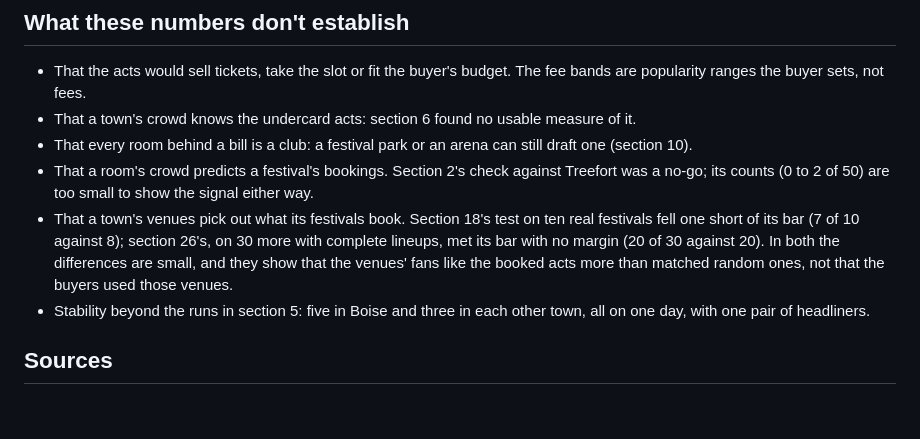
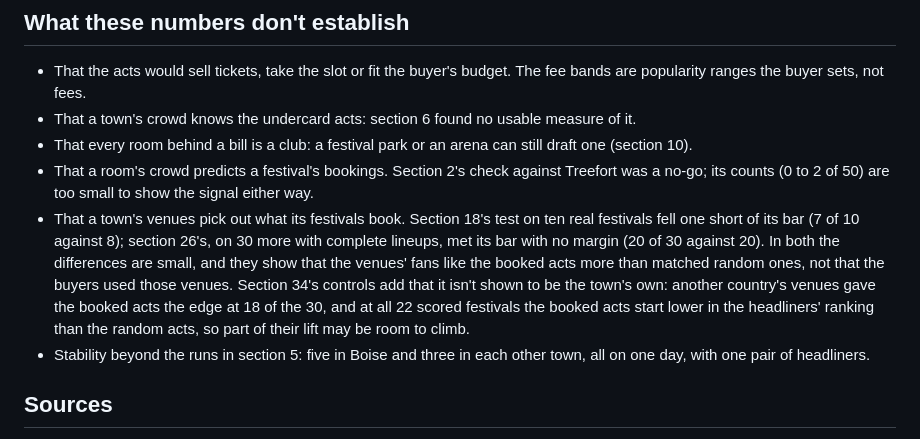
Before and after one commit to danielbutnar/undercard-qloo, a Markdown page: docs/evidence.md, the part around the change. Rendered like a GitHub page; blank space fills up the shorter version.

Commit message:
Evidence limits: the premise test isn't shown to be the town's own (section 34)
Co-Authored-By: Claude Opus 5.5 <noreply@anthropic.com>

```diff
--- a/docs/evidence.md
+++ b/docs/evidence.md
@@ -826,7 +826,7 @@ A description of the code, not a measurement, so the method page can point to it
 - That a town's crowd knows the undercard acts: section 6 found no usable measure of it.
 - That every room behind a bill is a club: a festival park or an arena can still draft one (section 10).
 - That a room's crowd predicts a festival's bookings. Section 2's check against Treefort was a no-go; its counts (0 to 2 of 50) are too small to show the signal either way.
-- That a town's venues pick out what its festivals book. Section 18's test on ten real festivals fell one short of its bar (7 of 10 against 8); section 26's, on 30 more with complete lineups, met its bar with no margin (20 of 30 against 20). In both the differences are small, and they show that the venues' fans like the booked acts more than matched random ones, not that the buyers used those venues.
+- That a town's venues pick out what its festivals book. Section 18's test on ten real festivals fell one short of its bar (7 of 10 against 8); section 26's, on 30 more with complete lineups, met its bar with no margin (20 of 30 against 20). In both the differences are small, and they show that the venues' fans like the booked acts more than matched random ones, not that the buyers used those venues. Section 34's controls add that it isn't shown to be the town's own: another country's venues gave the booked acts the edge at 18 of the 30, and at all 22 scored festivals the booked acts start lower in the headliners' ranking than the random acts, so part of their lift may be room to climb.
 - Stability beyond the runs in section 5: five in Boise and three in each other town, all on one day, with one pair of headliners.
 
 ## Sources
```
Also changed, not shown: TASKS.md (+1 -0 lines).
